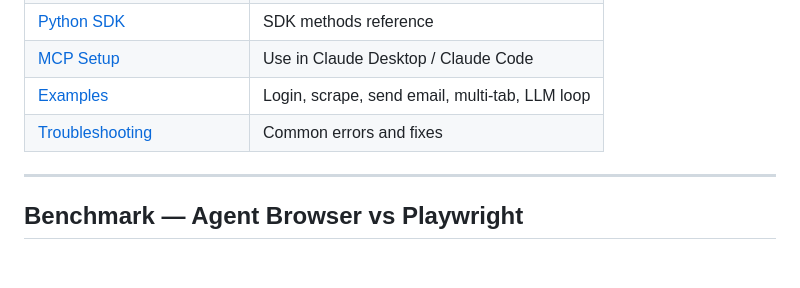
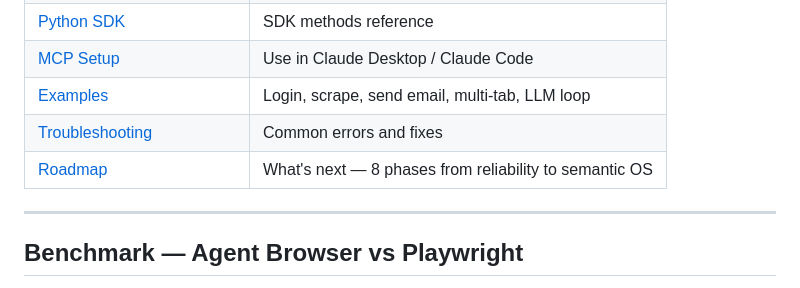
Before and after one commit to Abhishekxdg/Agentic-browser, a Markdown page: README.md, the part around the change. GitHub-like rendering; blank space fills up the shorter version.

```diff
--- a/README.md
+++ b/README.md
@@ -309,6 +309,7 @@ Your agent rarely needs to worry about "element not found".
 | [MCP Setup](docs/mcp-setup.md) | Use in Claude Desktop / Claude Code |
 | [Examples](docs/examples.md) | Login, scrape, send email, multi-tab, LLM loop |
 | [Troubleshooting](docs/troubleshooting.md) | Common errors and fixes |
+| [Roadmap](ROADMAP.md) | What's next — 8 phases from reliability to semantic OS |
 
 ---
 
```
Also changed, not shown: ROADMAP.md (added, +156 -0 lines).
